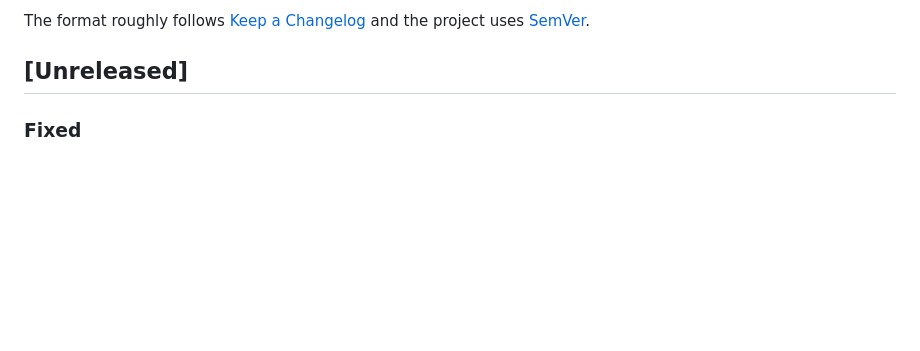
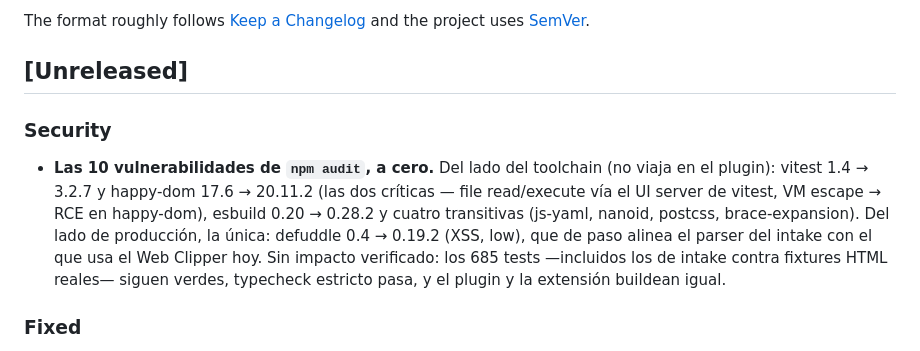
Before and after one commit to fededemo/obsidian-readqueue, a Markdown page: CHANGELOG.md, the part around the change. Rendered like a GitHub page; blank space fills up the shorter version.

Commit message:
docs(changelog): registrar el parche de seguridad de dependencias
Co-Authored-By: Claude Fable 5 <noreply@anthropic.com>
Claude-Session: https://claude.ai/code/session_01DVxLh3ZHCFGaugKKGzNgDq

```diff
--- a/CHANGELOG.md
+++ b/CHANGELOG.md
@@ -5,6 +5,18 @@ All notable changes to this plugin are documented here.
 The format roughly follows [Keep a Changelog](https://keepachangelog.com/en/1.1.0/) and the project uses [SemVer](https://semver.org/spec/v2.0.0.html).
 
 ## [Unreleased]
+
+### Security
+
+- **Las 10 vulnerabilidades de `npm audit`, a cero.** Del lado del toolchain
+  (no viaja en el plugin): vitest 1.4 → 3.2.7 y happy-dom 17.6 → 20.11.2 (las
+  dos críticas — file read/execute vía el UI server de vitest, VM escape → RCE
+  en happy-dom), esbuild 0.20 → 0.28.2 y cuatro transitivas (js-yaml, nanoid,
+  postcss, brace-expansion). Del lado de producción, la única: defuddle
+  0.4 → 0.19.2 (XSS, low), que de paso alinea el parser del intake con el que
+  usa el Web Clipper hoy. Sin impacto verificado: los 685 tests —incluidos los
+  de intake contra fixtures HTML reales— siguen verdes, typecheck estricto
+  pasa, y el plugin y la extensión buildean igual.
 
 ### Fixed
 
```
